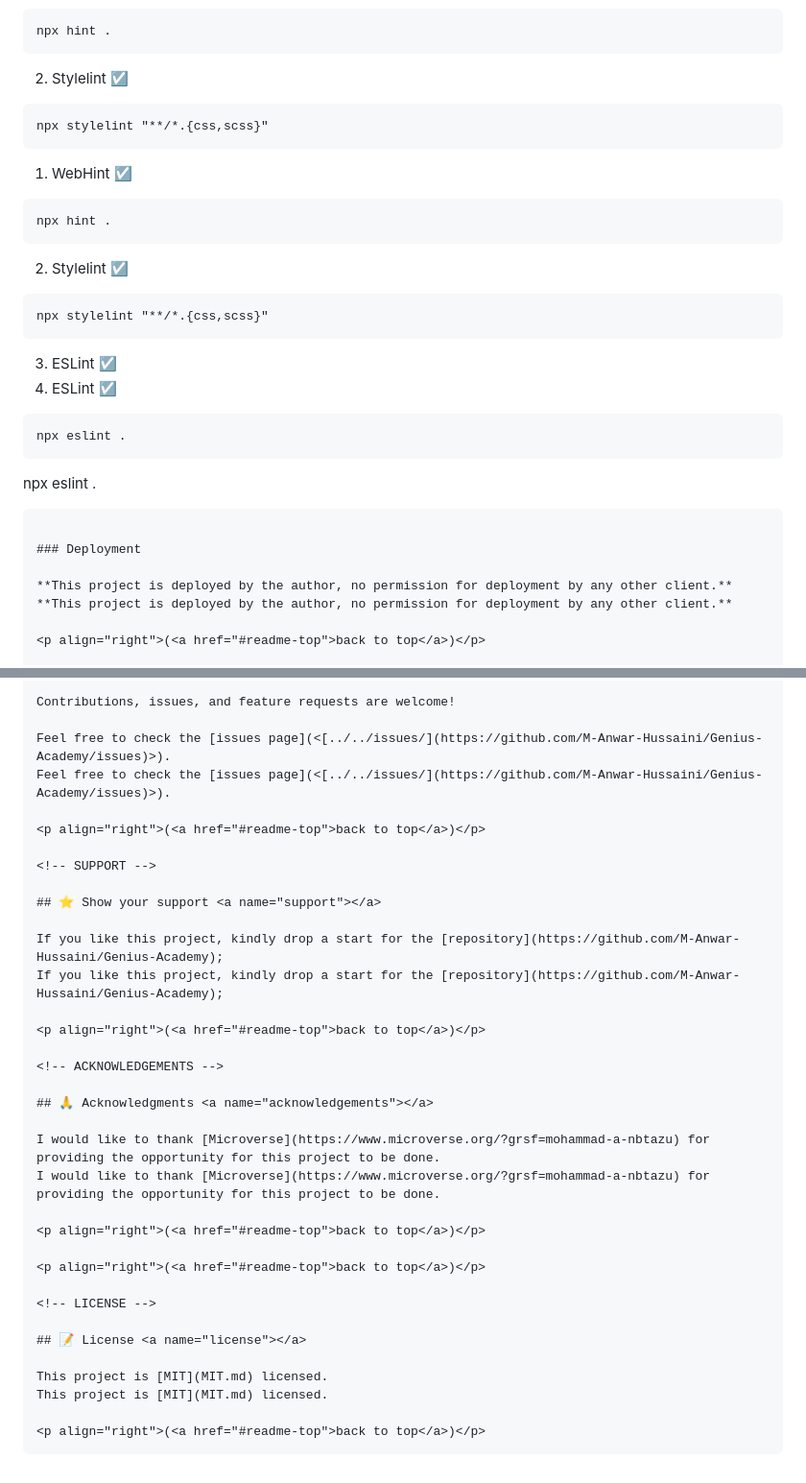
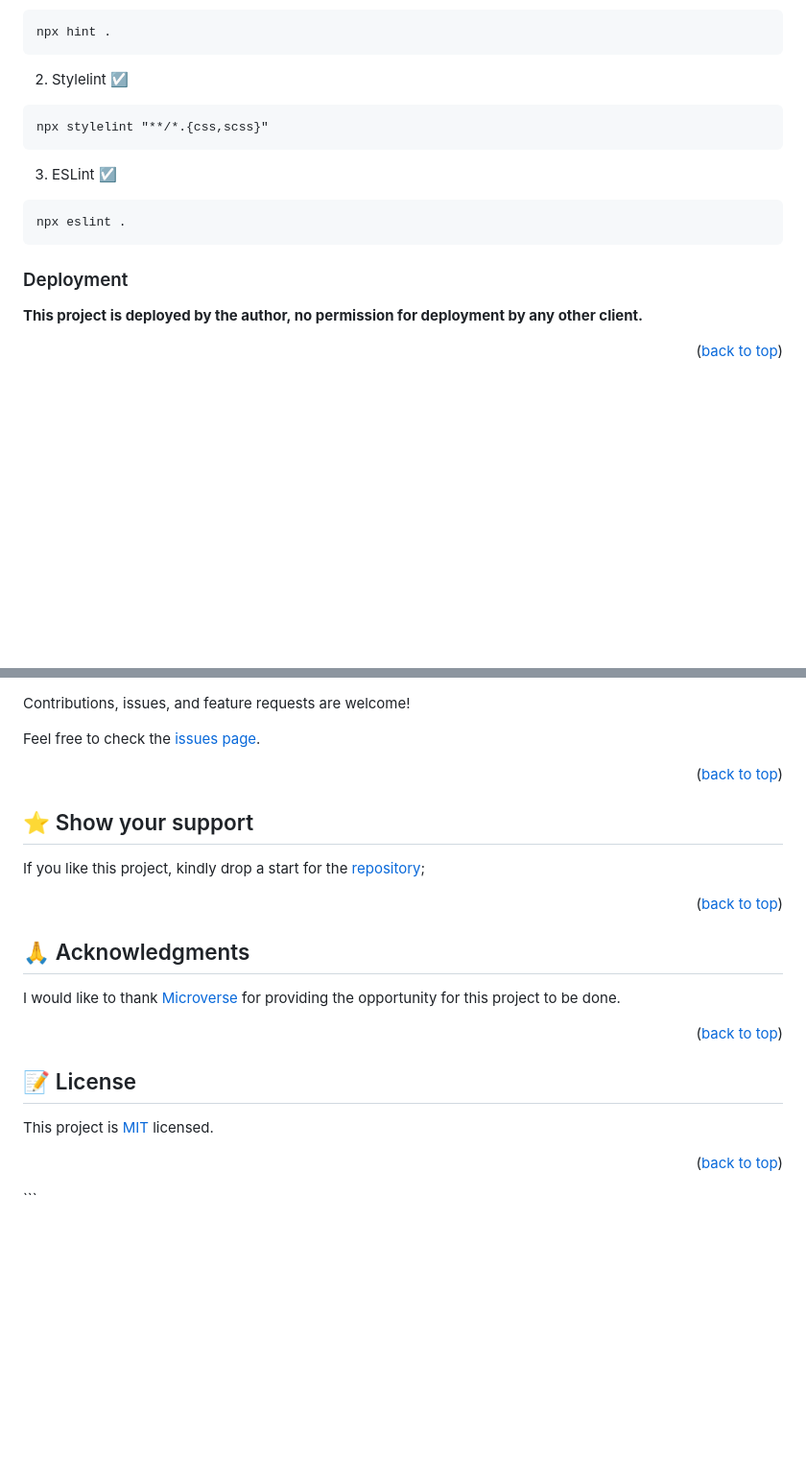
Before and after one commit to M-Anwar-Hussaini/Genius-Academy, a Markdown page: README.md, 2 parts joined by grey strips. Shown: that part at 96% size. Rendered like a GitHub page; blank space fills up the shorter version.

````diff
--- a/README.md
+++ b/README.md
@@ -220,32 +169,14 @@ npx hint .
 npx stylelint "**/*.{css,scss}"
 ```
 
-1. WebHint ☑
-
-```
-npx hint .
-```
-
-2. Stylelint ☑
-
-```
-npx stylelint "**/*.{css,scss}"
-```
-
 3. ESLint ☑
-4. ESLint ☑
 
 ```
 npx eslint .
 ```
 
-npx eslint .
-
-```
-
 ### Deployment
 
-**This project is deployed by the author, no permission for deployment by any other client.**
 **This project is deployed by the author, no permission for deployment by any other client.**
 
 <p align="right">(<a href="#readme-top">back to top</a>)</p>
@@ -278,8 +209,7 @@ npx eslint .
 
 Contributions, issues, and feature requests are welcome!
 
-Feel free to check the [issues page](<[../../issues/](https://github.com/M-Anwar-Hussaini/Genius-Academy/issues)>).
-Feel free to check the [issues page](<[../../issues/](https://github.com/M-Anwar-Hussaini/Genius-Academy/issues)>).
+Feel free to check the [issues page](https://github.com/M-Anwar-Hussaini/Genius-Academy/issues).
 
 <p align="right">(<a href="#readme-top">back to top</a>)</p>
 
@@ -287,7 +217,6 @@ Feel free to check the [issues page](<[../../issues/](https://github.com/M-Anwar
 
 ## ⭐️ Show your support <a name="support"></a>
 
-If you like this project, kindly drop a start for the [repository](https://github.com/M-Anwar-Hussaini/Genius-Academy);
 If you like this project, kindly drop a start for the [repository](https://github.com/M-Anwar-Hussaini/Genius-Academy);
 
 <p align="right">(<a href="#readme-top">back to top</a>)</p>
@@ -297,9 +226,6 @@ If you like this project, kindly drop a start for the [repository](https://githu
 ## 🙏 Acknowledgments <a name="acknowledgements"></a>
 
 I would like to thank [Microverse](https://www.microverse.org/?grsf=mohammad-a-nbtazu) for providing the opportunity for this project to be done.
-I would like to thank [Microverse](https://www.microverse.org/?grsf=mohammad-a-nbtazu) for providing the opportunity for this project to be done.
-
-<p align="right">(<a href="#readme-top">back to top</a>)</p>
 
 <p align="right">(<a href="#readme-top">back to top</a>)</p>
 
@@ -308,7 +234,6 @@ I would like to thank [Microverse](https://www.microverse.org/?grsf=mohammad-a-n
 ## 📝 License <a name="license"></a>
 
 This project is [MIT](MIT.md) licensed.
-This project is [MIT](MIT.md) licensed.
 
 <p align="right">(<a href="#readme-top">back to top</a>)</p>
 ```
````
Also changed, not shown: other parts of README.md (+7 -58 lines).
